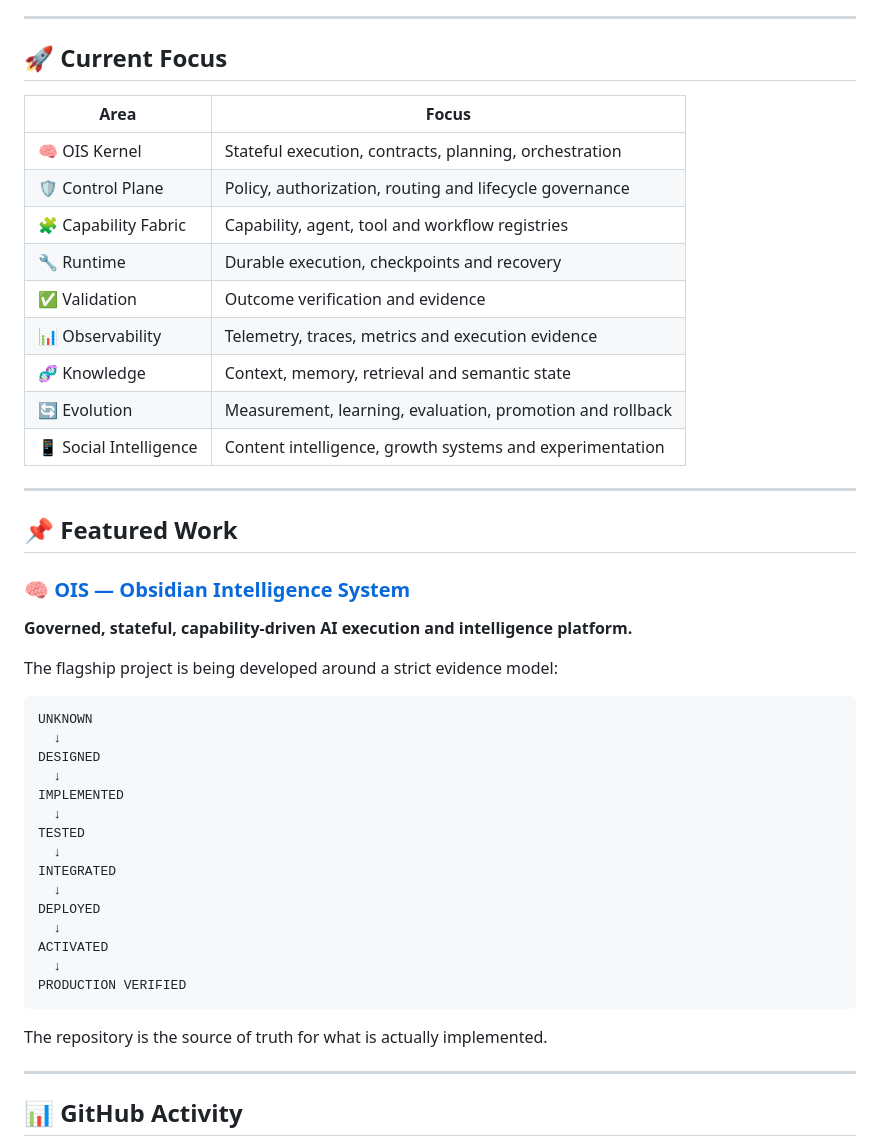
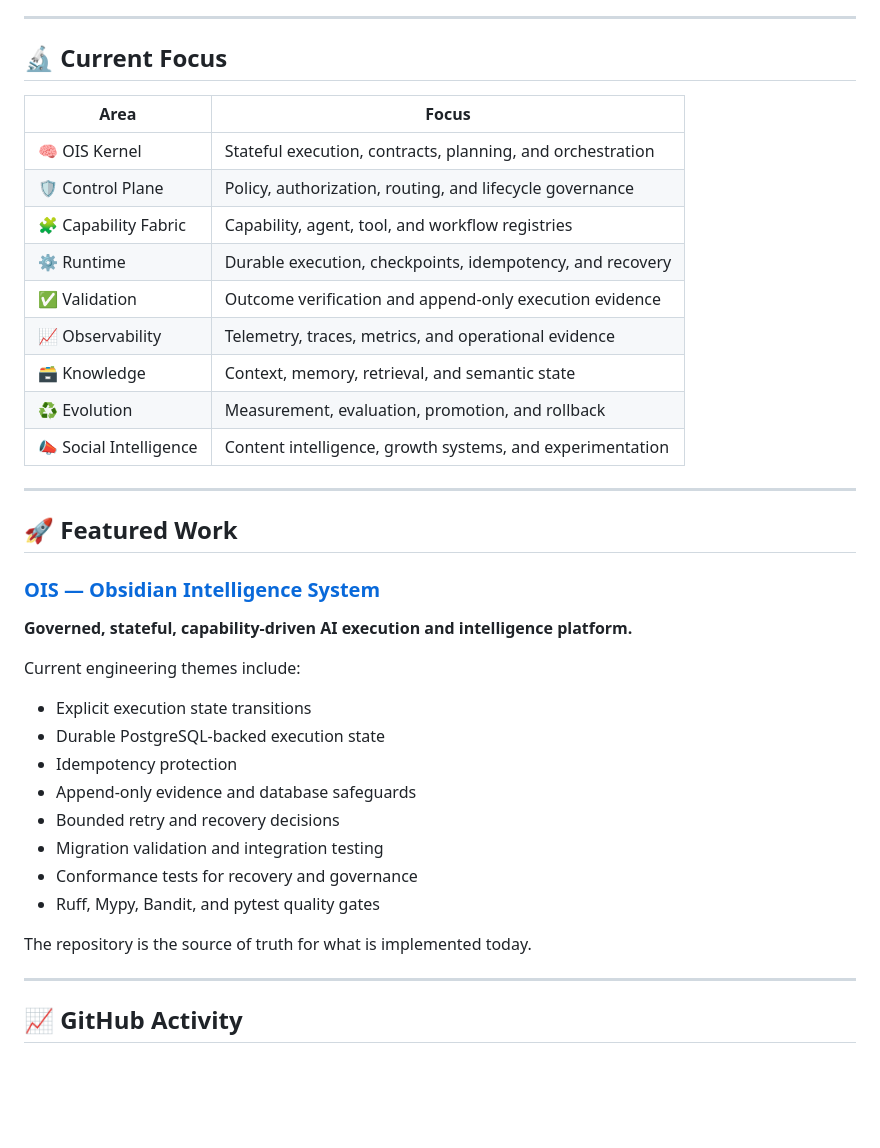
Before and after one commit to niceoneobsidian/niceoneobsidian, a Markdown page: README.md, the part around one of its changes. GitHub-like rendering; blank space fills up the shorter version.

Commit message:
docs: redesign profile README

````diff
--- a/README.md
+++ b/README.md
@@ -104,51 +60,42 @@ VALIDATION
 
 ---
 
-## 🚀 Current Focus
+## 🔬 Current Focus
 
 | Area | Focus |
-|---|---|
-| 🧠 OIS Kernel | Stateful execution, contracts, planning, orchestration |
-| 🛡️ Control Plane | Policy, authorization, routing and lifecycle governance |
-| 🧩 Capability Fabric | Capability, agent, tool and workflow registries |
-| 🔧 Runtime | Durable execution, checkpoints and recovery |
-| ✅ Validation | Outcome verification and evidence |
-| 📊 Observability | Telemetry, traces, metrics and execution evidence |
-| 🧬 Knowledge | Context, memory, retrieval and semantic state |
-| 🔄 Evolution | Measurement, learning, evaluation, promotion and rollback |
-| 📱 Social Intelligence | Content intelligence, growth systems and experimentation |
+| --- | --- |
+| 🧠 OIS Kernel | Stateful execution, contracts, planning, and orchestration |
+| 🛡️ Control Plane | Policy, authorization, routing, and lifecycle governance |
+| 🧩 Capability Fabric | Capability, agent, tool, and workflow registries |
+| ⚙️ Runtime | Durable execution, checkpoints, idempotency, and recovery |
+| ✅ Validation | Outcome verification and append-only execution evidence |
+| 📈 Observability | Telemetry, traces, metrics, and operational evidence |
+| 🗃️ Knowledge | Context, memory, retrieval, and semantic state |
+| ♻️ Evolution | Measurement, evaluation, promotion, and rollback |
+| 📣 Social Intelligence | Content intelligence, growth systems, and experimentation |
 
 ---
 
-## 📌 Featured Work
+## 🚀 Featured Work
 
-### 🧠 [OIS — Obsidian Intelligence System](https://github.com/niceoneobsidian/niceone-obsidian)
+### [OIS — Obsidian Intelligence System](https://github.com/niceoneobsidian/niceone-obsidian)
 
 **Governed, stateful, capability-driven AI execution and intelligence platform.**
 
-The flagship project is being developed around a strict evidence model:
+Current engineering themes include:
 
-```text
-UNKNOWN
-  ↓
-DESIGNED
-  ↓
-IMPLEMENTED
-  ↓
-TESTED
-  ↓
-INTEGRATED
-  ↓
-DEPLOYED
-  ↓
-ACTIVATED
-  ↓
-PRODUCTION VERIFIED
-```
+- Explicit execution state transitions
+- Durable PostgreSQL-backed execution state
+- Idempotency protection
+- Append-only evidence and database safeguards
+- Bounded retry and recovery decisions
+- Migration validation and integration testing
+- Conformance tests for recovery and governance
+- Ruff, Mypy, Bandit, and pytest quality gates
 
-The repository is the source of truth for what is actually implemented.
+The repository is the source of truth for what is implemented today.
 
 ---
 
-## 📊 GitHub Activity
+## 📈 GitHub Activity
 
````
Also changed, not shown: other parts of README.md (+26 -105 lines).
